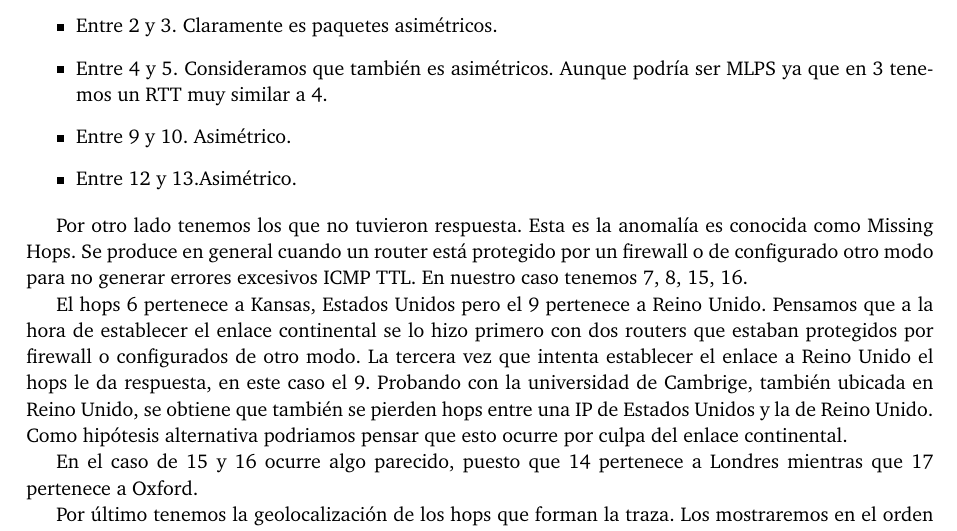
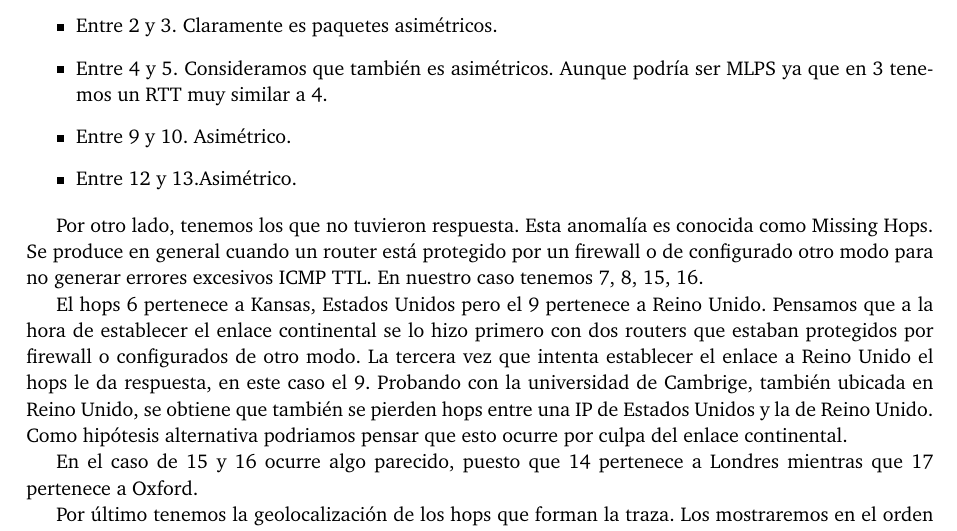
Before and after one commit to FlyingPumba/tp2-redes, a LaTeX document (latex/informe.tex, which reads latex/experimentos.tex): part of page 6 of 9, cut so that both start at the same text. Compiled offline with pdfLaTeX; a LaTeX package or settings file that is missing is left out.

Commit message:
Detalles

```diff
--- a/latex/experimentos.tex
+++ b/latex/experimentos.tex
@@ -117,7 +117,7 @@ RTT muy similar a 4.
 
 
 
-Por otro lado tenemos los que no tuvieron respuesta. Esta es la anomalía es conocida como Missing Hops.
+Por otro lado, tenemos los que no tuvieron respuesta. Esta anomalía es conocida como Missing Hops.
 Se produce en general cuando un router está protegido por un firewall o de configurado otro modo para no
 generar errores excesivos ICMP TTL. En nuestro caso tenemos 7, 8, 15, 16.
 
```
